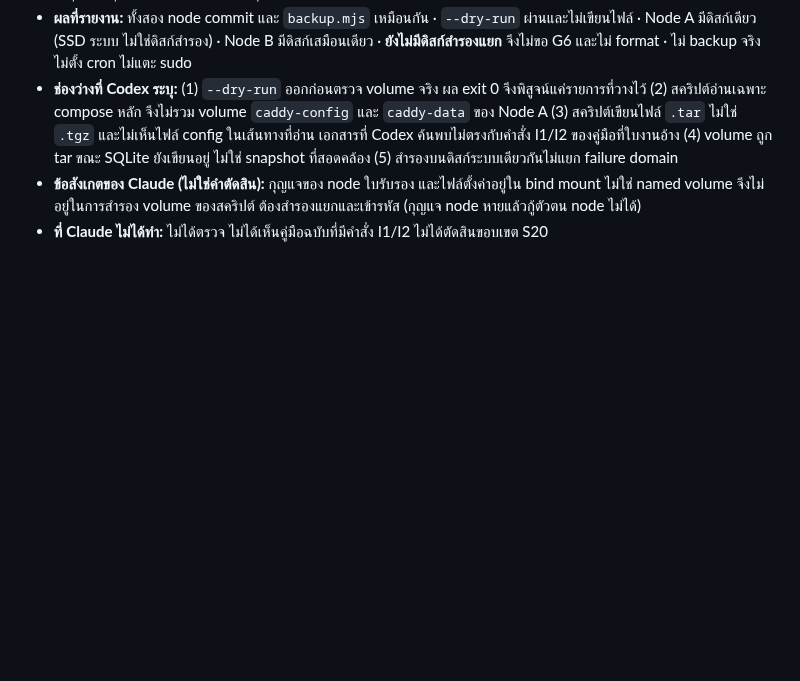
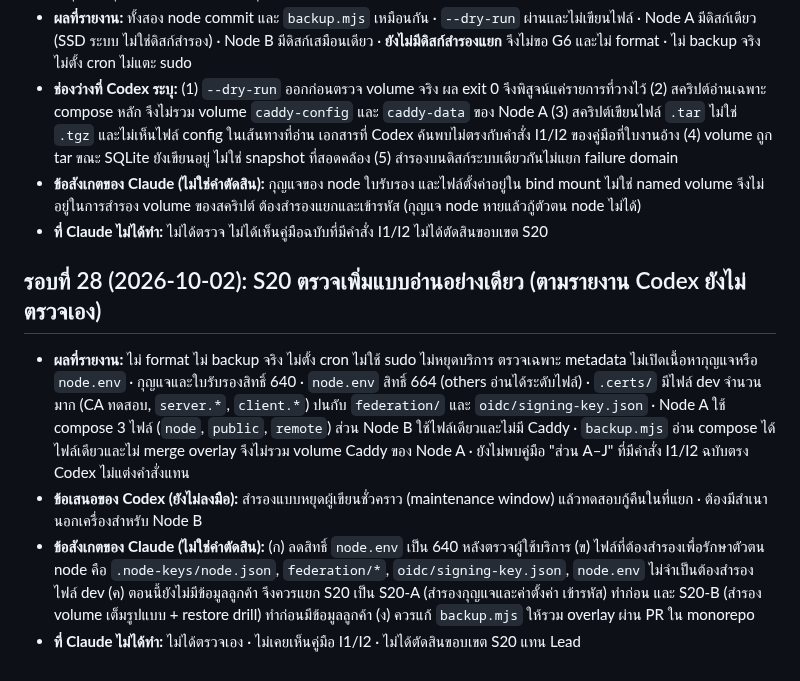
Before and after one commit to chatchailim/spadav5, a Markdown page: docs/decisions/APPROVAL-LOG-2026-09-30-FINAL-ADJUSTMENT.md, the part around the change. GitHub-like rendering; blank space fills up the shorter version.

Commit message:
docs: approval log round 28 (S20 additional read-only review)
Co-Authored-By: Claude Sonnet 5.5 <noreply@anthropic.com>
Claude-Session: https://claude.ai/code/session_01A87hUweMxXXEhojLzMLmBX

```diff
--- a/docs/decisions/APPROVAL-LOG-2026-09-30-FINAL-ADJUSTMENT.md
+++ b/docs/decisions/APPROVAL-LOG-2026-09-30-FINAL-ADJUSTMENT.md
@@ -293,3 +293,10 @@
 - **ช่องว่างที่ Codex ระบุ:** (1) `--dry-run` ออกก่อนตรวจ volume จริง ผล exit 0 จึงพิสูจน์แค่รายการที่วางไว้ (2) สคริปต์อ่านเฉพาะ compose หลัก จึงไม่รวม volume `caddy-config` และ `caddy-data` ของ Node A (3) สคริปต์เขียนไฟล์ `.tar` ไม่ใช่ `.tgz` และไม่เห็นไฟล์ config ในเส้นทางที่อ่าน เอกสารที่ Codex ค้นพบไม่ตรงกับคำสั่ง I1/I2 ของคู่มือที่ใบงานอ้าง (4) volume ถูก tar ขณะ SQLite ยังเขียนอยู่ ไม่ใช่ snapshot ที่สอดคล้อง (5) สำรองบนดิสก์ระบบเดียวกันไม่แยก failure domain
 - **ข้อสังเกตของ Claude (ไม่ใช่คำตัดสิน):** กุญแจของ node ใบรับรอง และไฟล์ตั้งค่าอยู่ใน bind mount ไม่ใช่ named volume จึงไม่อยู่ในการสำรอง volume ของสคริปต์ ต้องสำรองแยกและเข้ารหัส (กุญแจ node หายแล้วกู้ตัวตน node ไม่ได้)
 - **ที่ Claude ไม่ได้ทำ:** ไม่ได้ตรวจ ไม่ได้เห็นคู่มือฉบับที่มีคำสั่ง I1/I2 ไม่ได้ตัดสินขอบเขต S20
+
+## รอบที่ 28 (2026-10-02): S20 ตรวจเพิ่มแบบอ่านอย่างเดียว (ตามรายงาน Codex ยังไม่ตรวจเอง)
+
+- **ผลที่รายงาน:** ไม่ format ไม่ backup จริง ไม่ตั้ง cron ไม่ใช้ sudo ไม่หยุดบริการ ตรวจเฉพาะ metadata ไม่เปิดเนื้อหากุญแจหรือ `node.env` · กุญแจและใบรับรองสิทธิ์ 640 · `node.env` สิทธิ์ 664 (others อ่านได้ระดับไฟล์) · `.certs/` มีไฟล์ dev จำนวนมาก (CA ทดสอบ, `server.*`, `client.*`) ปนกับ `federation/` และ `oidc/signing-key.json` · Node A ใช้ compose 3 ไฟล์ (`node`, `public`, `remote`) ส่วน Node B ใช้ไฟล์เดียวและไม่มี Caddy · `backup.mjs` อ่าน compose ได้ไฟล์เดียวและไม่ merge overlay จึงไม่รวม volume Caddy ของ Node A · ยังไม่พบคู่มือ "ส่วน A–J" ที่มีคำสั่ง I1/I2 ฉบับตรง Codex ไม่แต่งคำสั่งแทน
+- **ข้อเสนอของ Codex (ยังไม่ลงมือ):** สำรองแบบหยุดผู้เขียนชั่วคราว (maintenance window) แล้วทดสอบกู้คืนในที่แยก · ต้องมีสำเนานอกเครื่องสำหรับ Node B
+- **ข้อสังเกตของ Claude (ไม่ใช่คำตัดสิน):** (ก) ลดสิทธิ์ `node.env` เป็น 640 หลังตรวจผู้ใช้บริการ (ข) ไฟล์ที่ต้องสำรองเพื่อรักษาตัวตน node คือ `.node-keys/node.json`, `federation/*`, `oidc/signing-key.json`, `node.env` ไม่จำเป็นต้องสำรองไฟล์ dev (ค) ตอนนี้ยังไม่มีข้อมูลลูกค้า จึงควรแยก S20 เป็น S20-A (สำรองกุญแจและค่าตั้งค่า เข้ารหัส) ทำก่อน และ S20-B (สำรอง volume เต็มรูปแบบ + restore drill) ทำก่อนมีข้อมูลลูกค้า (ง) ควรแก้ `backup.mjs` ให้รวม overlay ผ่าน PR ใน monorepo
+- **ที่ Claude ไม่ได้ทำ:** ไม่ได้ตรวจเอง · ไม่เคยเห็นคู่มือ I1/I2 · ไม่ได้ตัดสินขอบเขต S20 แทน Lead
```
